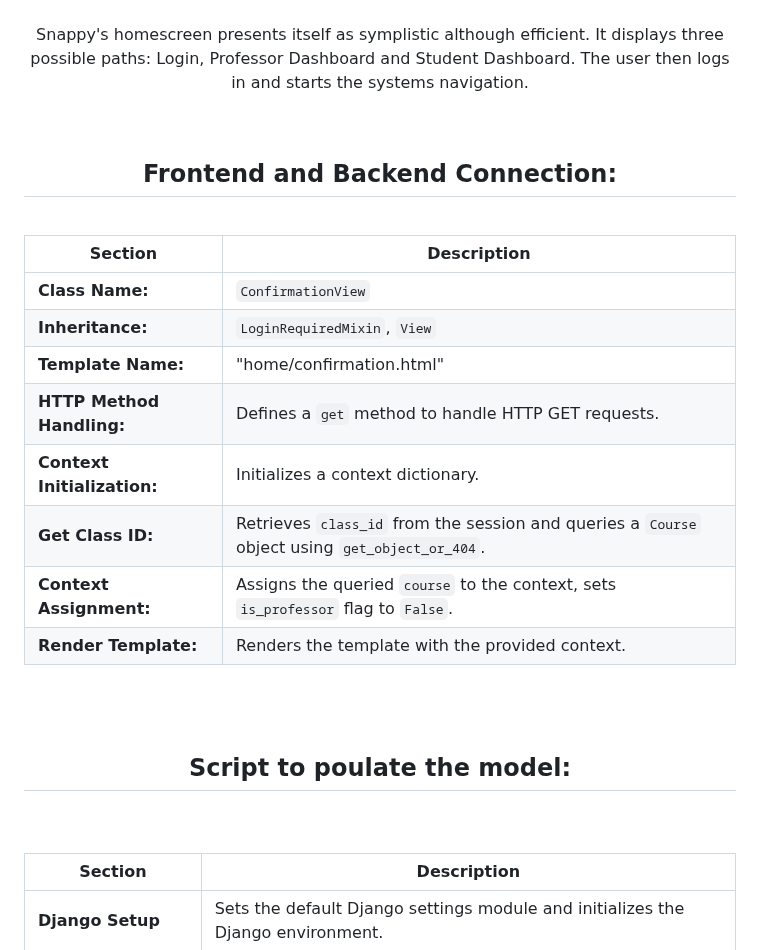
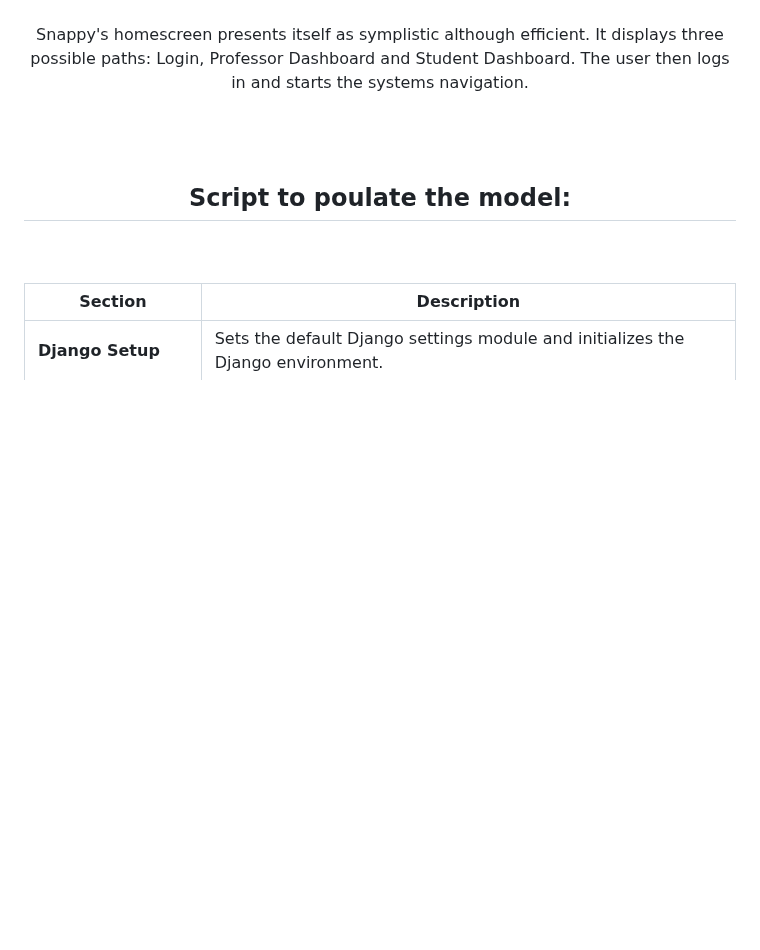
Before and after one commit to ajtaboada04/snappy-attendance, a Markdown page: README.md, the part around the change. Drawn GitHub-style; blank space fills up the shorter version.

```diff
--- a/README.md
+++ b/README.md
@@ -42,20 +42,6 @@ The Attendance Management System is a digital platform designed to enhance the m
   <img width="75%" alt="Screenshot 13" src="https://github.com/rorosaga/Classlink/assets/133862511/5ce32413-2d12-4286-9a96-16ba8a793548">
   <br><br>Snappy's homescreen presents itself as symplistic although efficient. It displays three possible paths: Login, Professor Dashboard and Student Dashboard. The user then logs in and starts the systems navigation.
 </p>
-<br>
-<h2 align="center">Frontend and Backend Connection:</h2>
-<br>
-
-| Section                    | Description                                                                                                                                                     |
-|----------------------------|-----------------------------------------------------------------------------------------------------------------------------------------------------------------|
-| **Class Name:**             | `ConfirmationView`                                                                                                                                             |
-| **Inheritance:**            | `LoginRequiredMixin`, `View`                                                                                                                                   |
-| **Template Name:**          | "home/confirmation.html"                                                                                                                                       |
-| **HTTP Method Handling:**   | Defines a `get` method to handle HTTP GET requests.                                                                                                            |
-| **Context Initialization:** | Initializes a context dictionary.                                                                                                                              |
-| **Get Class ID:**           | Retrieves `class_id` from the session and queries a `Course` object using `get_object_or_404`.                                                                 |
-| **Context Assignment:**     | Assigns the queried `course` to the context, sets `is_professor` flag to `False`.                                                                             |
-| **Render Template:**        | Renders the template with the provided context.                                                                                                                |
 
 <br><br>
 
```
